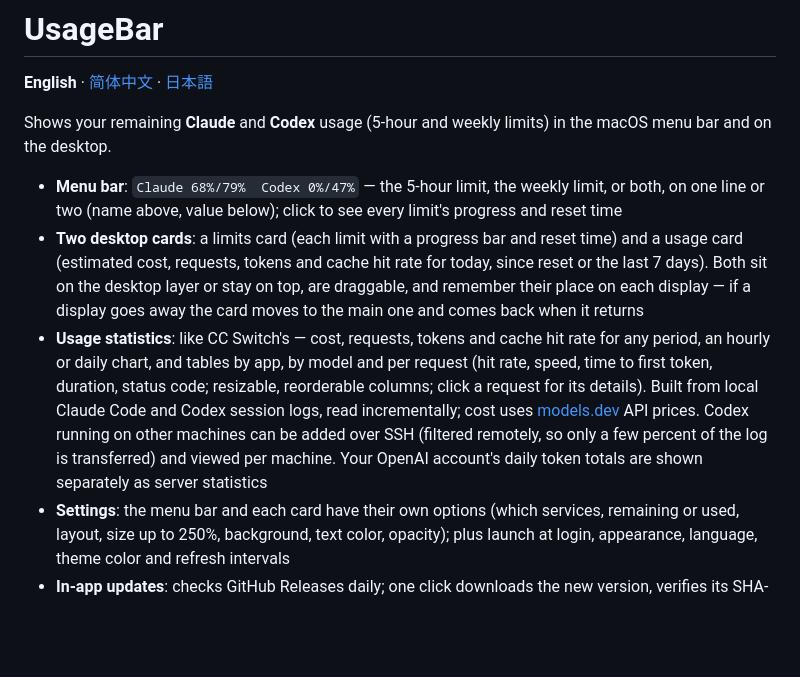
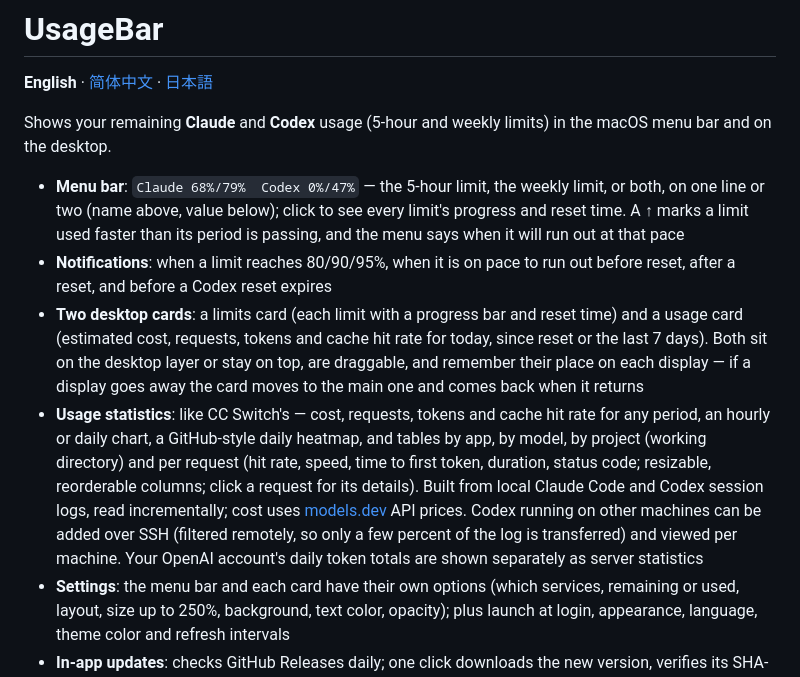
Before and after one commit to plsy1/UsageBar, a Markdown page: README.md, the part around the change. Rendered like a GitHub page; blank space fills up the shorter version.

```diff
--- a/README.md
+++ b/README.md
@@ -4,9 +4,10 @@
 
 Shows your remaining **Claude** and **Codex** usage (5-hour and weekly limits) in the macOS menu bar and on the desktop.
 
-- **Menu bar**: `Claude 68%/79%  Codex 0%/47%` — the 5-hour limit, the weekly limit, or both, on one line or two (name above, value below); click to see every limit's progress and reset time
+- **Menu bar**: `Claude 68%/79%  Codex 0%/47%` — the 5-hour limit, the weekly limit, or both, on one line or two (name above, value below); click to see every limit's progress and reset time. A ↑ marks a limit used faster than its period is passing, and the menu says when it will run out at that pace
+- **Notifications**: when a limit reaches 80/90/95%, when it is on pace to run out before reset, after a reset, and before a Codex reset expires
 - **Two desktop cards**: a limits card (each limit with a progress bar and reset time) and a usage card (estimated cost, requests, tokens and cache hit rate for today, since reset or the last 7 days). Both sit on the desktop layer or stay on top, are draggable, and remember their place on each display — if a display goes away the card moves to the main one and comes back when it returns
-- **Usage statistics**: like CC Switch's — cost, requests, tokens and cache hit rate for any period, an hourly or daily chart, and tables by app, by model and per request (hit rate, speed, time to first token, duration, status code; resizable, reorderable columns; click a request for its details). Built from local Claude Code and Codex session logs, read incrementally; cost uses [models.dev](https://models.dev) API prices. Codex running on other machines can be added over SSH (filtered remotely, so only a few percent of the log is transferred) and viewed per machine. Your OpenAI account's daily token totals are shown separately as server statistics
+- **Usage statistics**: like CC Switch's — cost, requests, tokens and cache hit rate for any period, an hourly or daily chart, a GitHub-style daily heatmap, and tables by app, by model, by project (working directory) and per request (hit rate, speed, time to first token, duration, status code; resizable, reorderable columns; click a request for its details). Built from local Claude Code and Codex session logs, read incrementally; cost uses [models.dev](https://models.dev) API prices. Codex running on other machines can be added over SSH (filtered remotely, so only a few percent of the log is transferred) and viewed per machine. Your OpenAI account's daily token totals are shown separately as server statistics
 - **Settings**: the menu bar and each card have their own options (which services, remaining or used, layout, size up to 250%, background, text color, opacity); plus launch at login, appearance, language, theme color and refresh intervals
 - **In-app updates**: checks GitHub Releases daily; one click downloads the new version, verifies its SHA-256, replaces the app and restarts
 - **Languages**: English / 简体中文 / 日本語, following the system by default
```
Also changed, not shown: README.ja.md (+3 -2 lines), README.zh-CN.md (+3 -2 lines).
